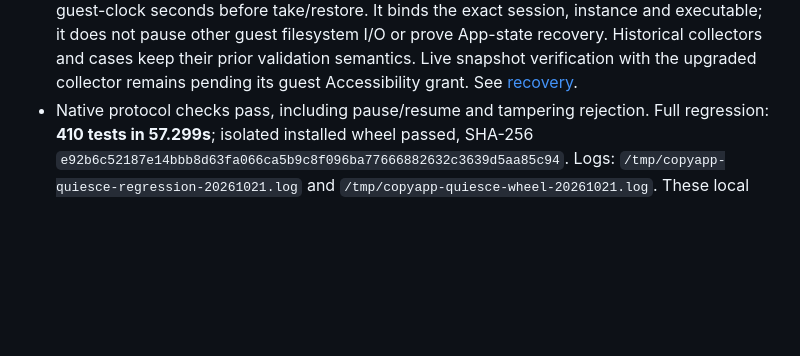
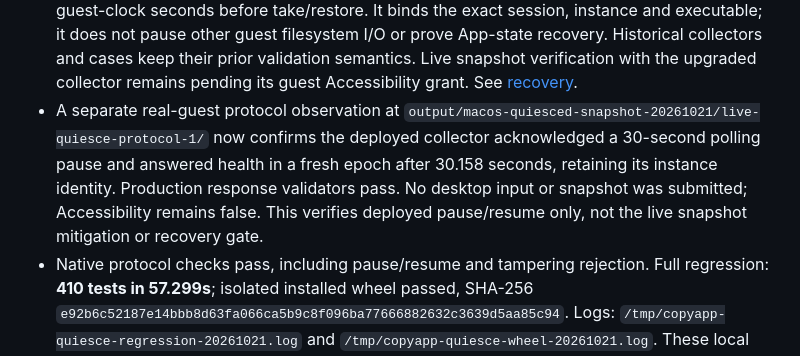
Before and after one commit to everettjf/copyapp, a Markdown page: docs/macos-implementation-plan.md, the part around the change. Drawn GitHub-style; blank space fills up the shorter version.

Commit message:
Record live guest collector quiesce protocol observation

```diff
--- a/docs/macos-implementation-plan.md
+++ b/docs/macos-implementation-plan.md
@@ -93,6 +93,13 @@ Earlier TextEdit static distribution probes remain separate evidence.
   or prove App-state recovery. Historical collectors and cases keep their prior
   validation semantics. Live snapshot verification with the upgraded collector
   remains pending its guest Accessibility grant. See [recovery](macos-recovery.md).
+- A separate real-guest protocol observation at
+  `output/macos-quiesced-snapshot-20261021/live-quiesce-protocol-1/` now confirms
+  the deployed collector acknowledged a 30-second polling pause and answered
+  health in a fresh epoch after 30.158 seconds, retaining its instance identity.
+  Production response validators pass. No desktop input or snapshot was submitted;
+  Accessibility remains false. This verifies deployed pause/resume only, not the
+  live snapshot mitigation or recovery gate.
 - Native protocol checks pass, including pause/resume and tampering rejection.
   Full regression: **410 tests in 57.299s**; isolated installed wheel passed,
   SHA-256 `e92b6c52187e14bbb8d63fa066ca5b9c8f096ba77666882632c3639d5aa85c94`.
```
